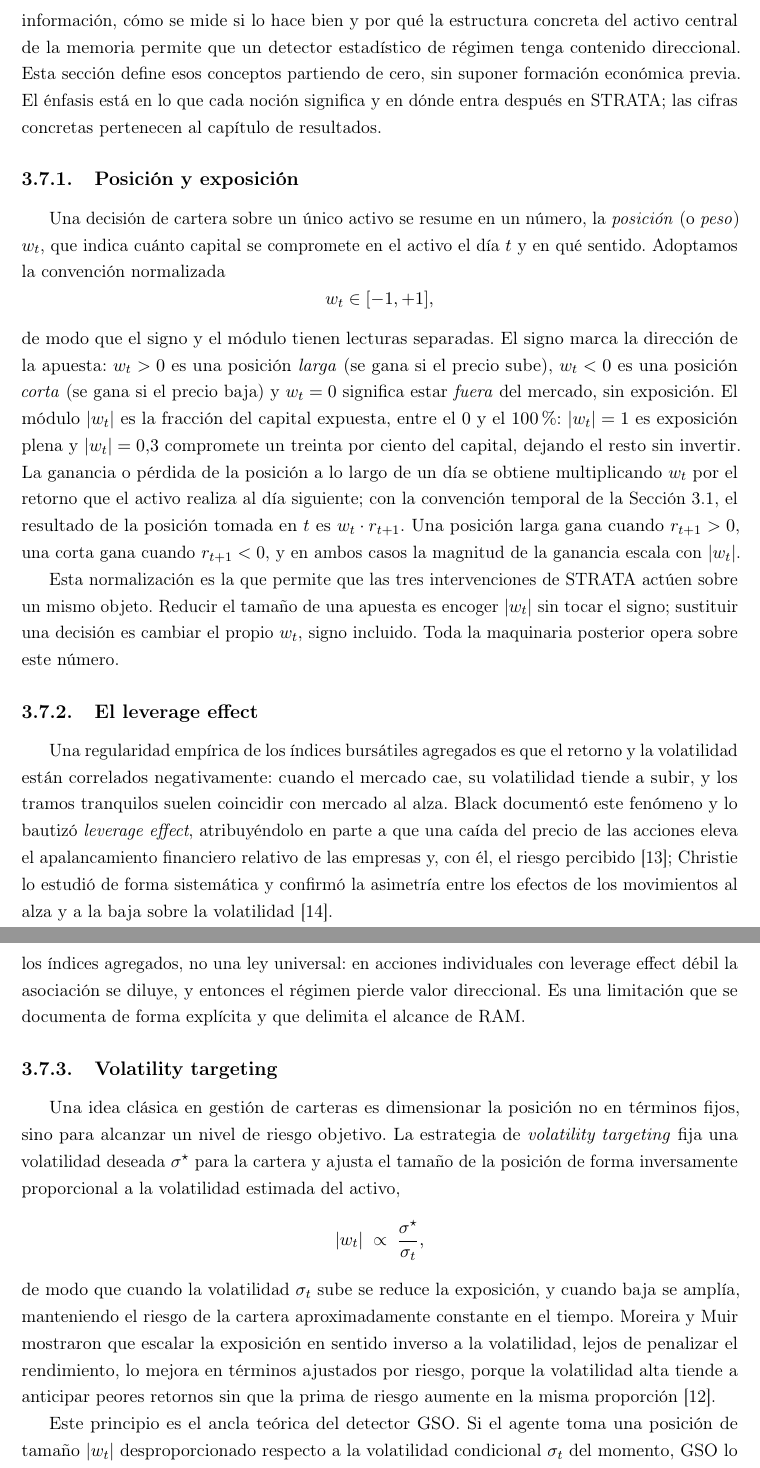
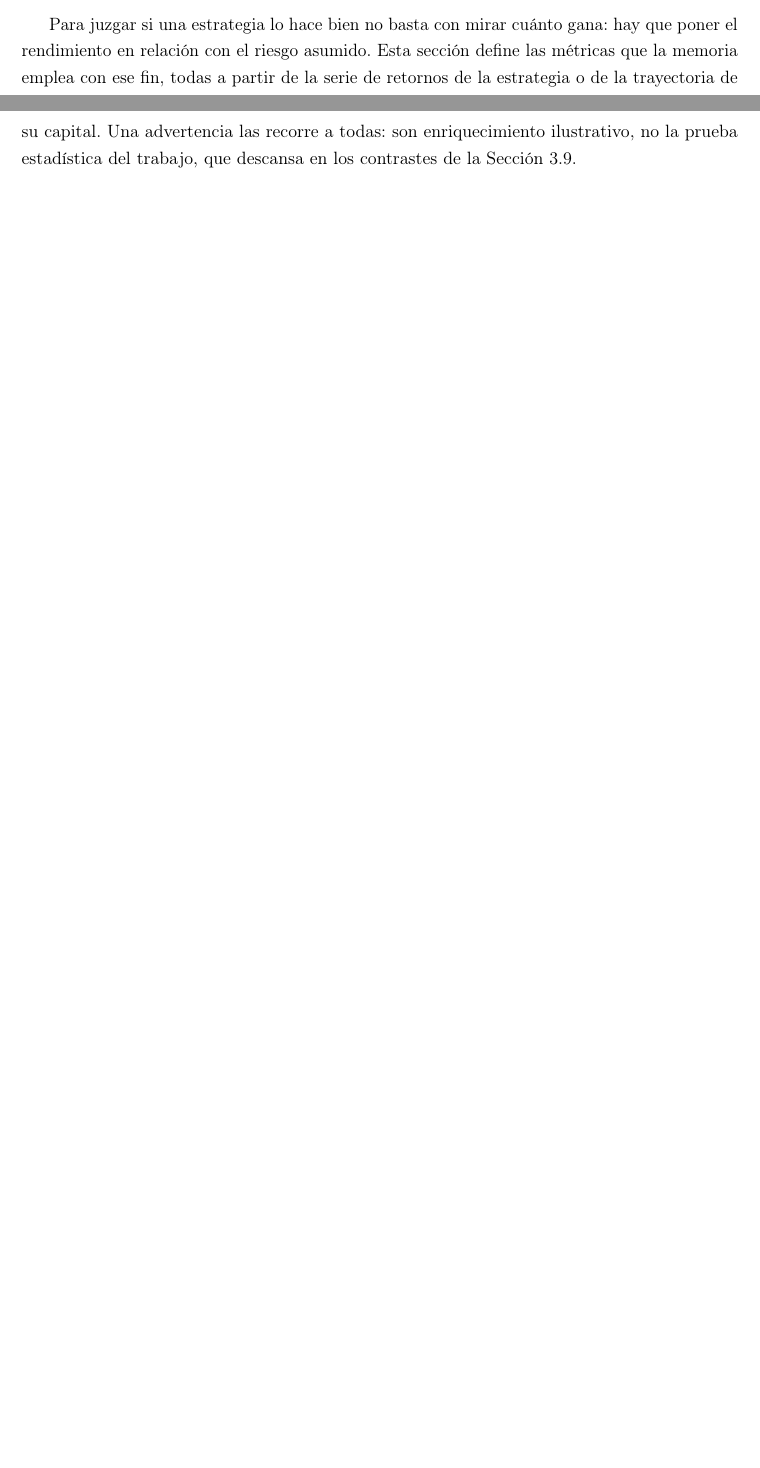
Before and after one commit to RaquelGarciah/Real-time-statistical-supervision-of-an-AI-trading-agent, a LaTeX thesis (tesis/main.tex, which reads tesis/chapters/03_marco_teorico.tex): two parts of pages 25 and 26 of 38 before the commit and two parts of pages 24 and 25 of 36 after it, joined at a grey line, cut at the place of the change, the shorter picture padded with empty space. Compiled offline with pdfLaTeX.

Commit message:
wip(tesis): autosave 2026-06-17 20:28

```diff
--- a/tesis/chapters/03_marco_teorico.tex
+++ b/tesis/chapters/03_marco_teorico.tex
@@ -471,39 +471,10 @@ El detector PSA vigila si el agente cambia de criterio de forma estructural, no
 
 Las tres señales alimentan una capa de intervención que actúa sobre la posición $w_t$ en uno de tres modos. El modo \emph{warn} solo registra. El modo \emph{reduce} atenúa el tamaño cuando se supera el umbral correspondiente, encogiendo $|w_t|$ sin tocar el signo. El modo \emph{override} sustituye la decisión: cuando el RAM score supera el gate $\tau = 0{,}50$, la posición se reemplaza por la más próxima dentro de la banda admisible que marca el régimen, signo incluido. Esta variante, que denotamos \emph{override C}, usa las probabilidades de régimen filtradas y la convención causal $w_t \cdot \rnext$, de modo que en ninguna etapa interviene información posterior a $t$. La regla de referencia M8 es exactamente esta configuración: override C sobre el régimen filtrado, con $\mathrm{signal\_lag} = 1$.
 
-\section{Conceptos económicos para un tribunal sin economía}
-\label{sec:economia}
+\section{Métricas de evaluación}
+\label{sec:metricas}
 
-Las herramientas anteriores producen, a partir de los precios, una lectura del estado del mercado: en qué régimen se encuentra, con qué volatilidad y si el comportamiento del agente se ha roto. Falta el otro extremo del problema, el lado económico: qué hace el agente con esa información, cómo se mide si lo hace bien y por qué la estructura concreta del activo central de la memoria permite que un detector estadístico de régimen tenga contenido direccional. Esta sección define esos conceptos partiendo de cero, sin suponer formación económica previa. El énfasis está en lo que cada noción significa y en dónde entra después en STRATA; las cifras concretas pertenecen al capítulo de resultados.
-
-\subsection{Posición y exposición}
-\label{sec:economia-posicion}
-
-Una decisión de cartera sobre un único activo se resume en un número, la \emph{posición} (o \emph{peso}) $w_t$, que indica cuánto capital se compromete en el activo el día $t$ y en qué sentido. Adoptamos la convención normalizada
-\[
-w_t \in [-1, +1],
-\]
-de modo que el signo y el módulo tienen lecturas separadas. El signo marca la dirección de la apuesta: $w_t > 0$ es una posición \emph{larga} (se gana si el precio sube), $w_t < 0$ es una posición \emph{corta} (se gana si el precio baja) y $w_t = 0$ significa estar \emph{fuera} del mercado, sin exposición. El módulo $|w_t|$ es la fracción del capital expuesta, entre el $0$ y el $100\,\%$: $|w_t| = 1$ es exposición plena y $|w_t| = 0{,}3$ compromete un treinta por ciento del capital, dejando el resto sin invertir. La ganancia o pérdida de la posición a lo largo de un día se obtiene multiplicando $w_t$ por el retorno que el activo realiza al día siguiente; con la convención temporal de la Sección~\ref{sec:preliminares}, el resultado de la posición tomada en $t$ es $w_t \cdot \rnext$. Una posición larga gana cuando $\rnext > 0$, una corta gana cuando $\rnext < 0$, y en ambos casos la magnitud de la ganancia escala con $|w_t|$.
-
-Esta normalización es la que permite que las tres intervenciones de STRATA actúen sobre un mismo objeto. Reducir el tamaño de una apuesta es encoger $|w_t|$ sin tocar el signo; sustituir una decisión es cambiar el propio $w_t$, signo incluido. Toda la maquinaria posterior opera sobre este número.
-
-\subsection{El leverage effect}
-\label{sec:economia-leverage}
-
-Una regularidad empírica de los índices bursátiles agregados es que el retorno y la volatilidad están correlados negativamente: cuando el mercado cae, su volatilidad tiende a subir, y los tramos tranquilos suelen coincidir con mercado al alza. Black documentó este fenómeno y lo bautizó \emph{leverage effect}, atribuyéndolo en parte a que una caída del precio de las acciones eleva el apalancamiento financiero relativo de las empresas y, con él, el riesgo percibido \cite{black1976}; Christie lo estudió de forma sistemática y confirmó la asimetría entre los efectos de los movimientos al alza y a la baja sobre la volatilidad \cite{christie1982}.
-
-La consecuencia es la que da contenido al detector RAM. En un índice como el SPY, el régimen de alta volatilidad que el HMM identifica como Crisis coincide, por el leverage effect, con un mercado a la baja, y el régimen de baja volatilidad coincide con mercado al alza. El régimen, que en principio es solo una clasificación por nivel de agitación, adquiere así una lectura \emph{direccional}: saber que el mercado está en Crisis es, indirectamente, saber que tiende a caer. Esto es lo que hace que un modelo de volatilidad como el HMM pueda usarse para juzgar si la dirección de la apuesta del agente es coherente con el estado del mercado. Conviene subrayar que esta correspondencia entre nivel de volatilidad y dirección es una propiedad de los índices agregados, no una ley universal: en acciones individuales con leverage effect débil la asociación se diluye, y entonces el régimen pierde valor direccional. Es una limitación que se documenta de forma explícita y que delimita el alcance de RAM.
-
-\subsection{Volatility targeting}
-\label{sec:economia-voltarget}
-
-Una idea clásica en gestión de carteras es dimensionar la posición no en términos fijos, sino para alcanzar un nivel de riesgo objetivo. La estrategia de \emph{volatility targeting} fija una volatilidad deseada $\sigma^\star$ para la cartera y ajusta el tamaño de la posición de forma inversamente proporcional a la volatilidad estimada del activo,
-\[
-|w_t| \;\propto\; \frac{\sigma^\star}{\sigmat},
-\]
-de modo que cuando la volatilidad $\sigmat$ sube se reduce la exposición, y cuando baja se amplía, manteniendo el riesgo de la cartera aproximadamente constante en el tiempo. Moreira y Muir mostraron que escalar la exposición en sentido inverso a la volatilidad, lejos de penalizar el rendimiento, lo mejora en términos ajustados por riesgo, porque la volatilidad alta tiende a anticipar peores retornos sin que la prima de riesgo aumente en la misma proporción \cite{moreira2017}.
-
-Este principio es el ancla teórica del detector GSO. Si el agente toma una posición de tamaño $|w_t|$ desproporcionado respecto a la volatilidad condicional $\sigmat$ del momento, GSO lo interpreta como una sobreexposición incompatible con el riesgo vigente y acota el tamaño hacia lo que el volatility targeting prescribiría. La volatilidad $\sigmat$ que entra en ese juicio es exactamente la del GARCH$(1,1)$-$t$ de la Sección~\ref{sec:garch}.
+Para juzgar si una estrategia lo hace bien no basta con mirar cuánto gana: hay que poner el rendimiento en relación con el riesgo asumido. Esta sección define las métricas que la memoria emplea con ese fin, todas a partir de la serie de retornos de la estrategia o de la trayectoria de su capital. Una advertencia las recorre a todas: son enriquecimiento ilustrativo, no la prueba estadística del trabajo, que descansa en los contrastes de la Sección~\ref{sec:tests}.
 
 \subsection{El ratio de Sharpe}
 \label{sec:economia-sharpe}
```
